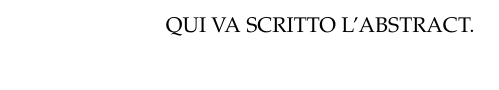
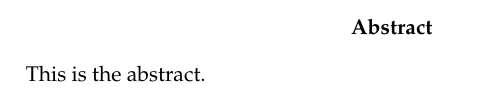
Before and after one commit to lorenzomarini96/FOOT, a LaTeX thesis (thesis/main1.tex, which reads thesis/abstract.tex): part of page 2 of 15 before the commit and part of page 3 of 17 after it, cut at the place of the change. The pictures show the PDF file thesis/main1.pdf that the author committed with the source.

Commit message:
Aggiunto anche abstract

```diff
--- a/thesis/abstract.tex
+++ b/thesis/abstract.tex
@@ -1,3 +1,7 @@
-\begin{abstract}
-QUI VA SCRITTO L'ABSTRACT.
-\end{abstract}
+\newenvironment{abstract}%
+    {\cleardoublepage\thispagestyle{empty}\null\vfill\begin{center}%
+    \bfseries\abstractname\end{center}}%
+    {\vfill\null}
+        \begin{abstract}
+        This is the abstract.
+        \end{abstract}
```
Also changed, not shown: thesis/main1.pdf, thesis/main1.tex (line endings or trailing spaces), 3 other files.
